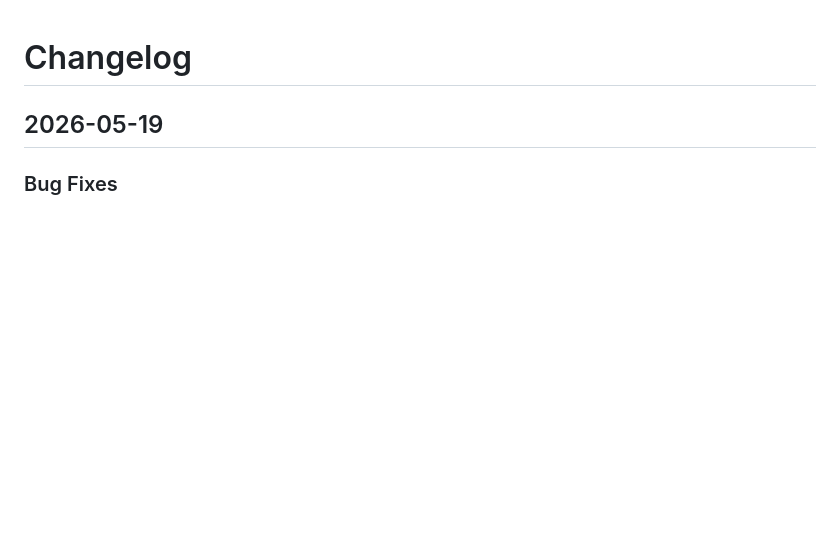
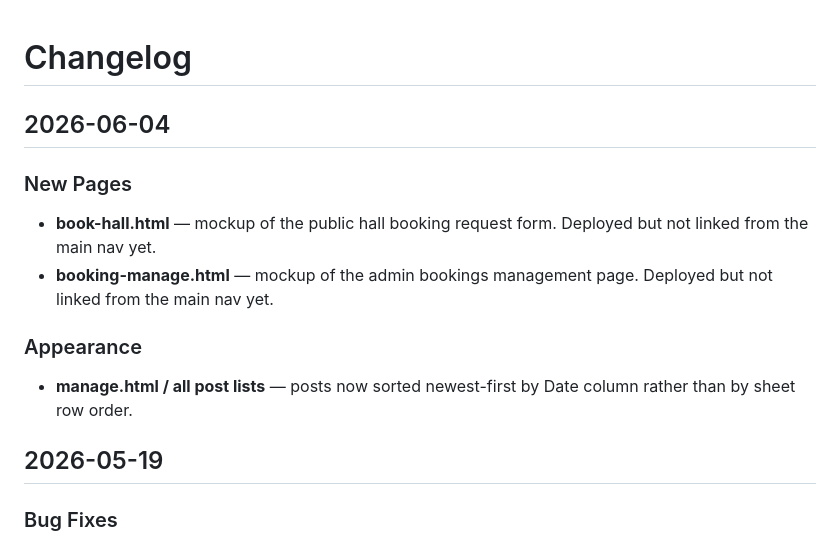
Before and after one commit to djmacneil/boisdale-station34, a Markdown page: CHANGELOG.md, the part around the change. GitHub-like rendering; blank space fills up the shorter version.

```diff
--- a/CHANGELOG.md
+++ b/CHANGELOG.md
@@ -1,4 +1,13 @@
 # Changelog
+
+## 2026-06-04
+
+### New Pages
+- **book-hall.html** — mockup of the public hall booking request form. Deployed but not linked from the main nav yet.
+- **booking-manage.html** — mockup of the admin bookings management page. Deployed but not linked from the main nav yet.
+
+### Appearance
+- **manage.html / all post lists** — posts now sorted newest-first by Date column rather than by sheet row order.
 
 ## 2026-05-19
 
```
Also changed, not shown: CURRENT_STATE.md (+7 -0 lines).
